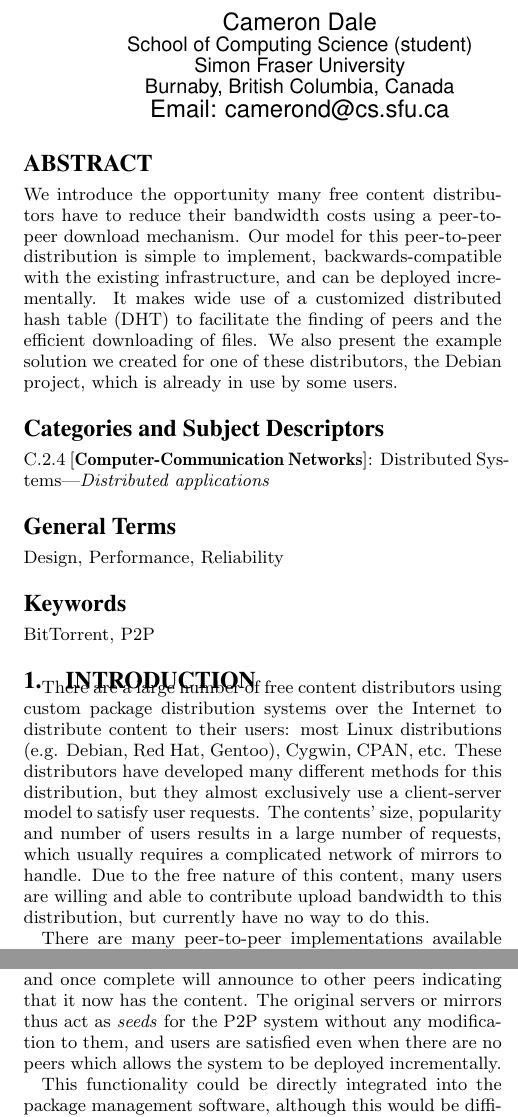
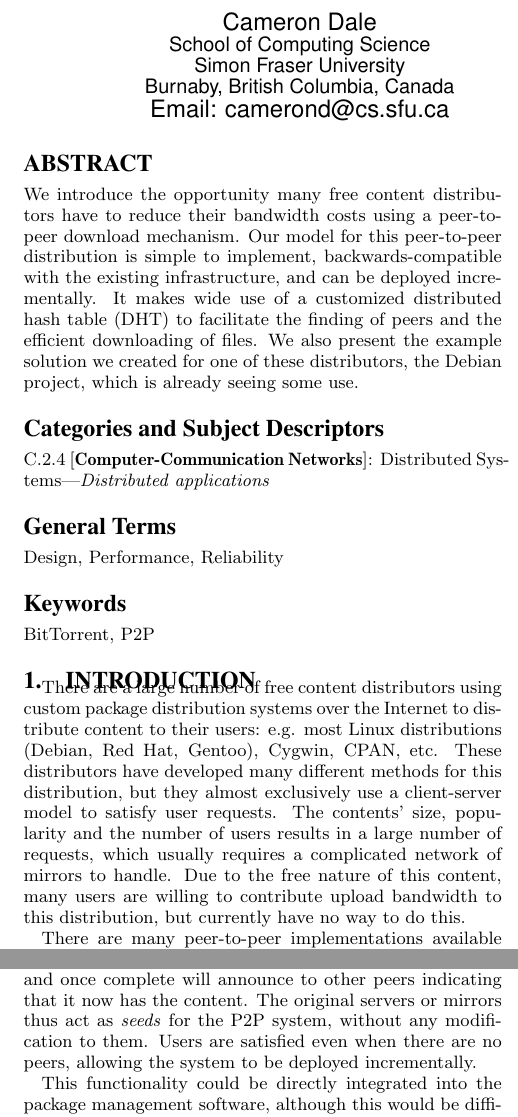
Before and after one commit to PyroSamurai/apt-p2p, a LaTeX paper (docs/abstract/abstract.tex): two parts of the columns of pages 1 and 2 of 2, joined at a grey line, cut so that both start at the same text. Compiled offline with pdfLaTeX.

Commit message:
Final version of abstract.

```diff
--- a/docs/abstract/abstract.tex
+++ b/docs/abstract/abstract.tex
@@ -14,13 +14,13 @@
 \numberofauthors{2}
 \author{
 \alignauthor Cameron Dale\\
-	\affaddr{School of Computing Science (student)}\\
+	\affaddr{School of Computing Science}\\
 	\affaddr{Simon Fraser University}\\
 	\affaddr{Burnaby, British Columbia, Canada}\\
 	\email{Email: camerond@cs.sfu.ca}
 %\and
 \alignauthor Jiangchuan Liu\\
-	\affaddr{School of Computing Science (faculty)}\\
+	\affaddr{School of Computing Science}\\
 	\affaddr{Simon Fraser University}\\
 	\affaddr{Burnaby, British Columbia, Canada}\\
 	\email{Email: jcliu@cs.sfu.ca}
@@ -37,7 +37,7 @@ and can be deployed incrementally. It makes wide use of a customized
 distributed hash table (DHT) to facilitate the finding of peers and
 the efficient downloading of files. We also present the example
 solution we created for one of these distributors, the Debian
-project, which is already in use by some users.
+project, which is already seeing some use.
 \end{abstract}
 
 % A category with the (minimum) three required fields
@@ -52,14 +52,14 @@ project, which is already in use by some users.
 
 There are a large number of free content distributors using custom
 package distribution systems over the Internet to distribute content
-to their users: most Linux distributions (e.g. Debian, Red Hat,
+to their users: e.g. most Linux distributions (Debian, Red Hat,
 Gentoo), Cygwin, CPAN, etc.
 These distributors have developed many different
 methods for this distribution, but they almost exclusively use a
 client-server model to satisfy user requests. The contents' size,
-popularity and number of users results in a large number of
+popularity and the number of users results in a large number of
 requests, which usually requires a complicated network of mirrors to handle. Due
-to the free nature of this content, many users are willing and able
+to the free nature of this content, many users are willing
 to contribute upload bandwidth to this distribution, but currently
 have no way to do this.
 
@@ -157,8 +157,8 @@ If the package hash can not be found, the peer will
 fallback to downloading from the original content location, and once
 complete will announce to other peers indicating that it now has
 the content. The original servers or mirrors thus act as \emph{seeds} for the
-P2P system without any modification to them, and users are satisfied even when
-there are no peers which allows the system to be deployed incrementally.
+P2P system, without any modification to them. Users are satisfied even when
+there are no peers, allowing the system to be deployed incrementally.
 
 This functionality could be directly integrated into the
 package management software, although this would be
```
Also changed, not shown: docs/abstract/abstract.tex (8 more changed lines), 1 other file.
